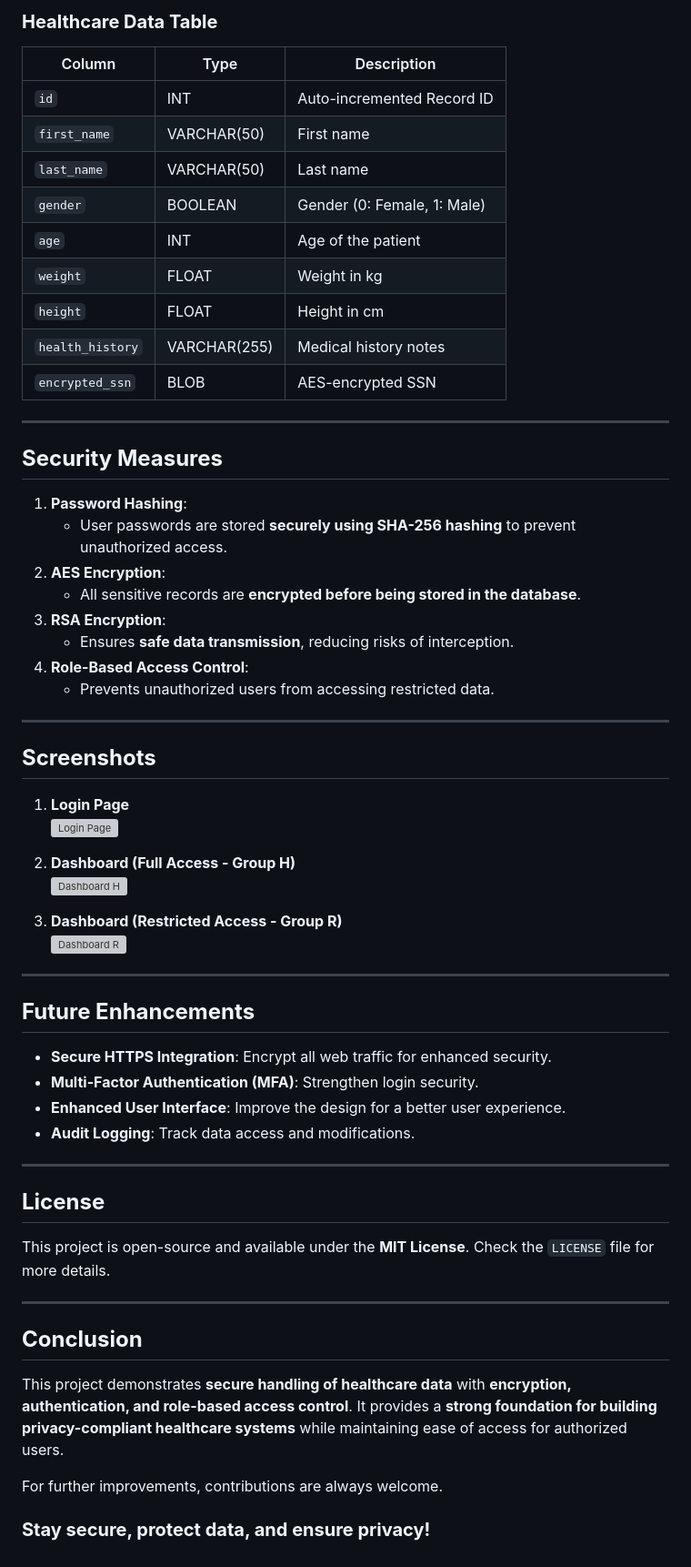
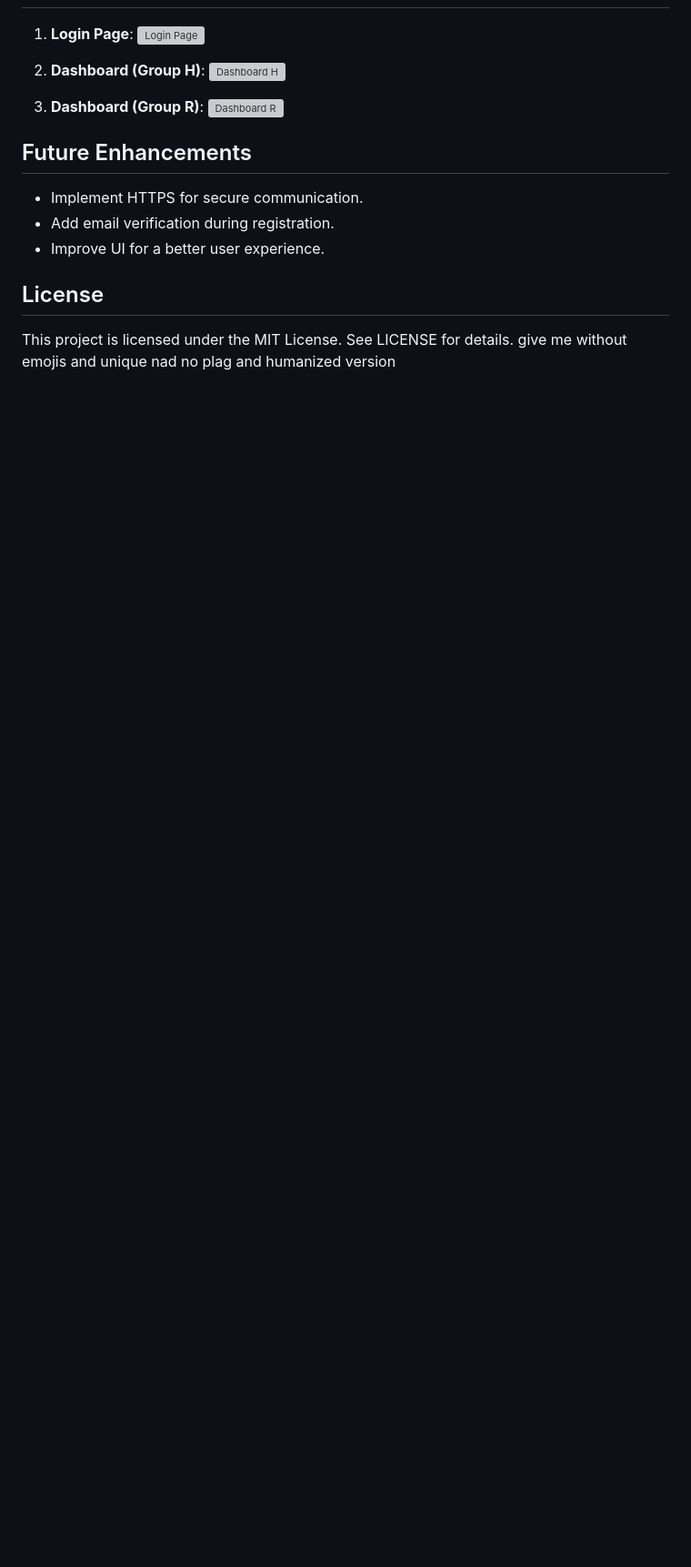
Before and after one commit to gannavarapu-priya/Projects, a Markdown page: MS Data Science/MSDS_Data_Security_Healthcare/README.md, the part around one of its changes. Shown at 91% size. Drawn GitHub-style; blank space fills up the shorter version; grey boxes are pictures that could not be loaded.

```diff
--- a/MS Data Science/MSDS_Data_Security_Healthcare/README.md
+++ b/MS Data Science/MSDS_Data_Security_Healthcare/README.md
@@ -135,65 +127,19 @@ The application will be available at `http://127.0.0.1:5000`.
 
-### **Healthcare Data Table**
-
-| Column        | Type         | Description |
-|--------------|-------------|-------------|
-| `id`        | INT          | Auto-incremented Record ID |
-| `first_name` | VARCHAR(50) | First name |
-| `last_name` | VARCHAR(50) | Last name |
-| `gender`    | BOOLEAN      | Gender (0: Female, 1: Male) |
-| `age`       | INT          | Age of the patient |
-| `weight`    | FLOAT        | Weight in kg |
-| `height`    | FLOAT        | Height in cm |
-| `health_history` | VARCHAR(255) | Medical history notes |
-| `encrypted_ssn` | BLOB      | AES-encrypted SSN |
-
----
-
-## **Security Measures**
-
-1. **Password Hashing**:
-   - User passwords are stored **securely using SHA-256 hashing** to prevent unauthorized access.
-2. **AES Encryption**:
-   - All sensitive records are **encrypted before being stored in the database**.
-3. **RSA Encryption**:
-   - Ensures **safe data transmission**, reducing risks of interception.
-4. **Role-Based Access Control**:
-   - Prevents unauthorized users from accessing restricted data.
-
----
-
-## **Screenshots**
-
-1. **Login Page**
+1. **Login Page**:
    ![Login Page](screenshots/login.png)
 
-2. **Dashboard (Full Access - Group H)**
+2. **Dashboard (Group H)**:
    ![Dashboard H](screenshots/dashboard_h.png)
 
-3. **Dashboard (Restricted Access - Group R)**
+3. **Dashboard (Group R)**:
    ![Dashboard R](screenshots/dashboard_r.png)
 
----
+## Future Enhancements
 
-## **Future Enhancements**
+- Implement HTTPS for secure communication.
+- Add email verification during registration.
+- Improve UI for a better user experience.
 
-- **Secure HTTPS Integration**: Encrypt all web traffic for enhanced security.
-- **Multi-Factor Authentication (MFA)**: Strengthen login security.
-- **Enhanced User Interface**: Improve the design for a better user experience.
-- **Audit Logging**: Track data access and modifications.
+## License
 
----
-
-## **License**
-
-This project is open-source and available under the **MIT License**. Check the `LICENSE` file for more details.
-
----
-
-## **Conclusion**
-
-This project demonstrates **secure handling of healthcare data** with **encryption, authentication, and role-based access control**. It provides a **strong foundation for building privacy-compliant healthcare systems** while maintaining ease of access for authorized users.
-
-For further improvements, contributions are always welcome.
-
-### **Stay secure, protect data, and ensure privacy!**
+This project is licensed under the MIT License. See LICENSE for details.  give me without emojis and unique nad no plag and humanized version
```
Also changed, not shown: other parts of MS Data Science/MSDS_Data_Security_Healthcare/README.md (+92 -100 lines).
